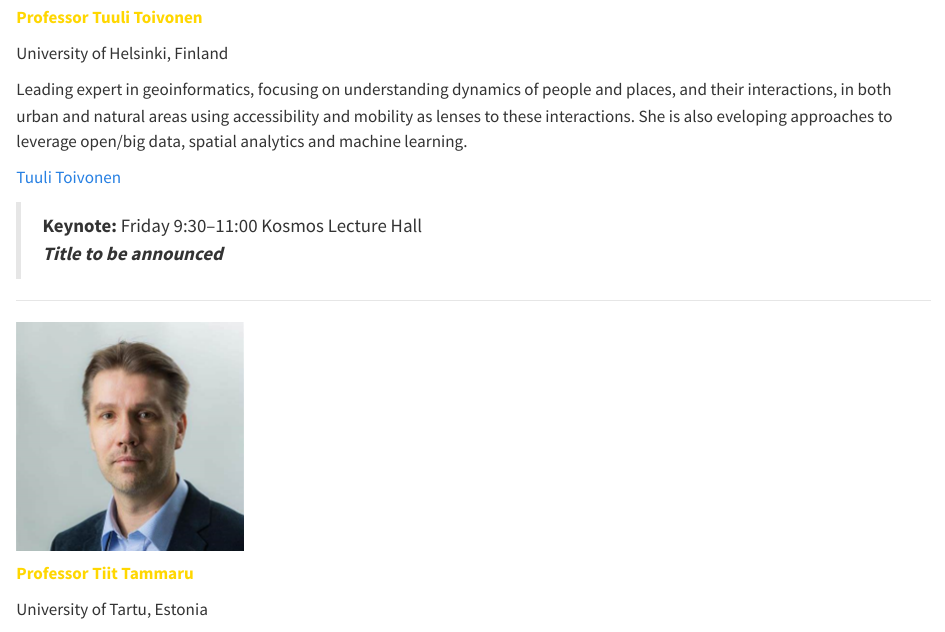
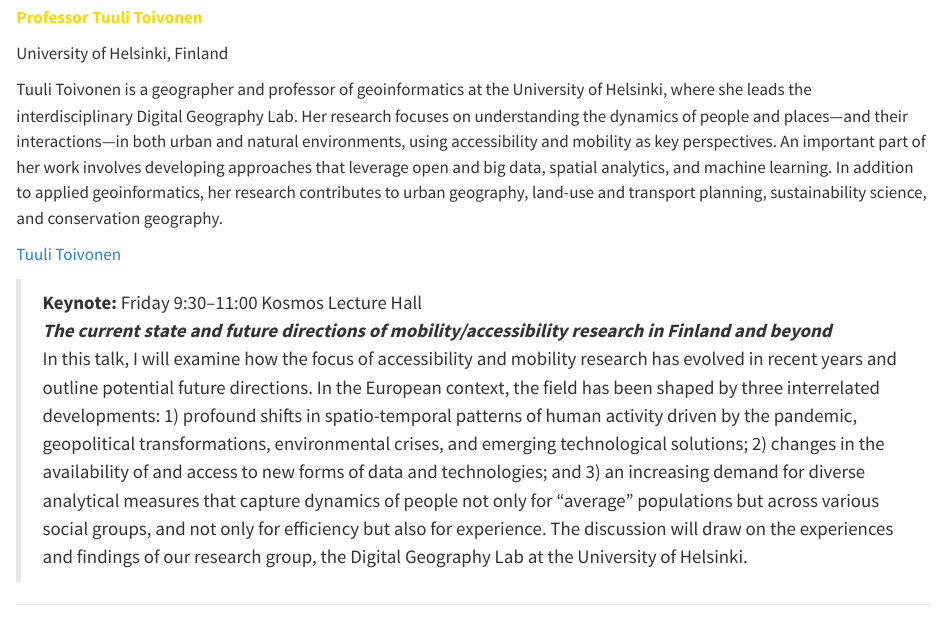
Before and after one commit to geocaruso/ectqg, a Quarto document (2025/2025_keynotes.qmd): the page in a window 1100 px wide, from 1300 px down. Rendered offline with R 4.5, knitr and Pandoc in place of Quarto, with nearby package versions.

Commit message:
update programme and keynote title

```diff
--- a/2025/2025_keynotes.qmd
+++ b/2025/2025_keynotes.qmd
@@ -26,12 +26,14 @@
 
 University of Helsinki, Finland
 
-Leading expert in geoinformatics, focusing on understanding dynamics of people and places, and their interactions, in both urban and natural areas using accessibility and mobility as lenses to these interactions. She is also eveloping approaches to leverage open/big data, spatial analytics and machine learning.
+Tuuli Toivonen is a geographer and professor of geoinformatics at the University of Helsinki, where she leads the interdisciplinary Digital Geography Lab. Her research focuses on understanding the dynamics of people and places—and their interactions—in both urban and natural environments, using accessibility and mobility as key perspectives. An important part of her work involves developing approaches that leverage open and big data, spatial analytics, and machine learning. In addition to applied geoinformatics, her research contributes to urban geography, land-use and transport planning, sustainability science, and conservation geography.
 
 [Tuuli Toivonen](https://researchportal.helsinki.fi/fi/persons/tuuli-toivonen)
 
 > **Keynote:** Friday 9:30–11:00 Kosmos Lecture Hall \
-> ***Title to be announced*** \
+> ***The current state and future directions of mobility/accessibility research in Finland and beyond*** \
+> In this talk, I will examine how the focus of accessibility and mobility research has evolved in recent years and outline potential future directions. In the European context, the field has been shaped by three interrelated developments: 1) profound shifts in spatio-temporal patterns of human activity driven by the pandemic, geopolitical transformations, environmental crises, and emerging technological solutions; 2) changes in the availability of and access to new forms of data and technologies; and 3) an increasing demand for diverse analytical measures that capture dynamics of people not only for “average” populations but across various social groups, and not only for efficiency but also for experience. The discussion will draw on the experiences and findings of our research group, the Digital Geography Lab at the University of Helsinki.
+
 
 ------------------------------------------------------------------------
 
```
Also changed, not shown: 2025/clipboard_programme.png, 2025/clipboard_programmeOLD.png (deleted), 2025/ectqg2025_full_prog.pdf.
